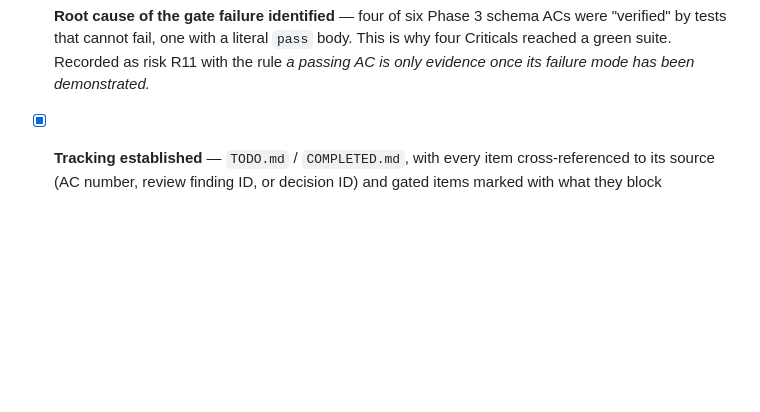
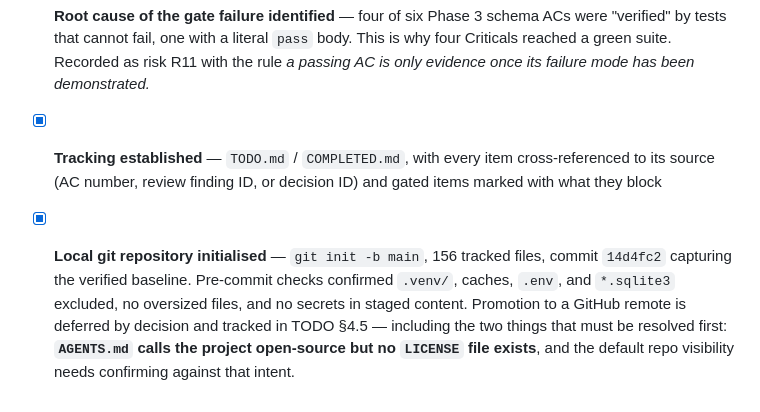
Before and after one commit to zeroq/amalthea, a Markdown page: COMPLETED.md, the part around the change. Rendered like a GitHub page; blank space fills up the shorter version.

```diff
--- a/COMPLETED.md
+++ b/COMPLETED.md
@@ -155,3 +155,9 @@ reported.
   been demonstrated.*
 - [x] **Tracking established** — `TODO.md` / `COMPLETED.md`, with every item cross-referenced to its
   source (AC number, review finding ID, or decision ID) and gated items marked with what they block
+- [x] **Local git repository initialised** — `git init -b main`, 156 tracked files, commit `14d4fc2`
+  capturing the verified baseline. Pre-commit checks confirmed `.venv/`, caches, `.env`, and
+  `*.sqlite3` excluded, no oversized files, and no secrets in staged content. Promotion to a GitHub
+  remote is deferred by decision and tracked in TODO §4.5 — including the two things that must be
+  resolved first: **`AGENTS.md` calls the project open-source but no `LICENSE` file exists**, and the
+  default repo visibility needs confirming against that intent.
```
Also changed, not shown: TODO.md (+23 -3 lines).
